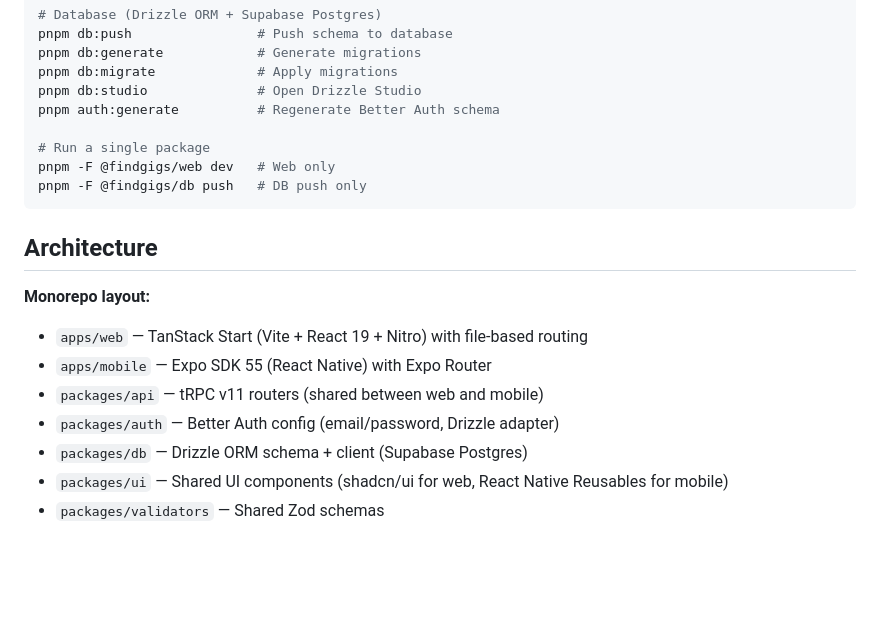
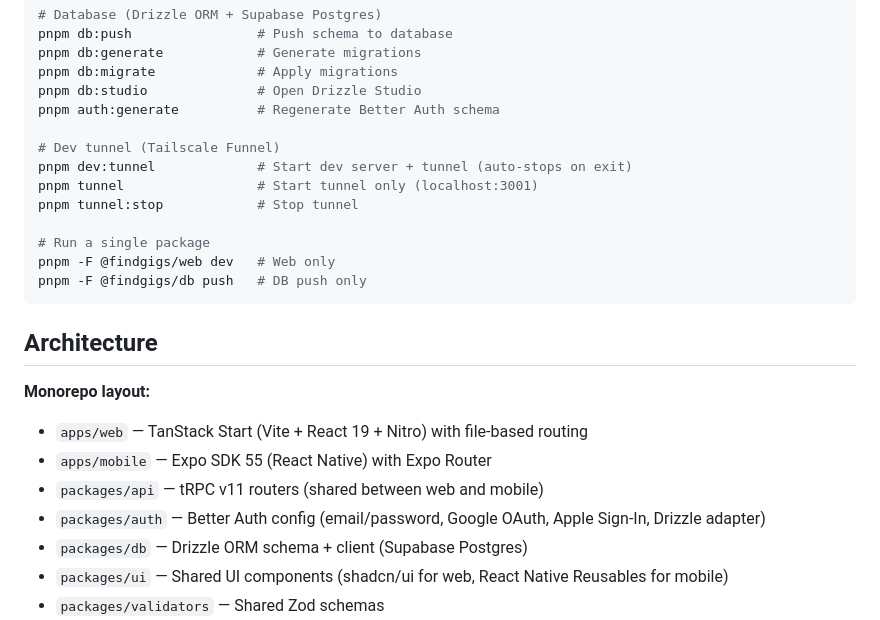
Before and after one commit to findgigs-sg/fg-mono, a Markdown page: AGENTS.md, the part around the change. GitHub-like rendering; blank space fills up the shorter version.

```diff
--- a/AGENTS.md
+++ b/AGENTS.md
@@ -24,6 +24,11 @@ pnpm db:migrate             # Apply migrations
 pnpm db:studio              # Open Drizzle Studio
 pnpm auth:generate          # Regenerate Better Auth schema
 
+# Dev tunnel (Tailscale Funnel)
+pnpm dev:tunnel             # Start dev server + tunnel (auto-stops on exit)
+pnpm tunnel                 # Start tunnel only (localhost:3001)
+pnpm tunnel:stop            # Stop tunnel
+
 # Run a single package
 pnpm -F @findgigs/web dev   # Web only
 pnpm -F @findgigs/db push   # DB push only
@@ -36,7 +41,7 @@ pnpm -F @findgigs/db push   # DB push only
 - `apps/web` — TanStack Start (Vite + React 19 + Nitro) with file-based routing
 - `apps/mobile` — Expo SDK 55 (React Native) with Expo Router
 - `packages/api` — tRPC v11 routers (shared between web and mobile)
-- `packages/auth` — Better Auth config (email/password, Drizzle adapter)
+- `packages/auth` — Better Auth config (email/password, Google OAuth, Apple Sign-In, Drizzle adapter)
 - `packages/db` — Drizzle ORM schema + client (Supabase Postgres)
 - `packages/ui` — Shared UI components (shadcn/ui for web, React Native Reusables for mobile)
 - `packages/validators` — Shared Zod schemas
```
Also changed, not shown: CLAUDE.md (+20 -1 lines).
